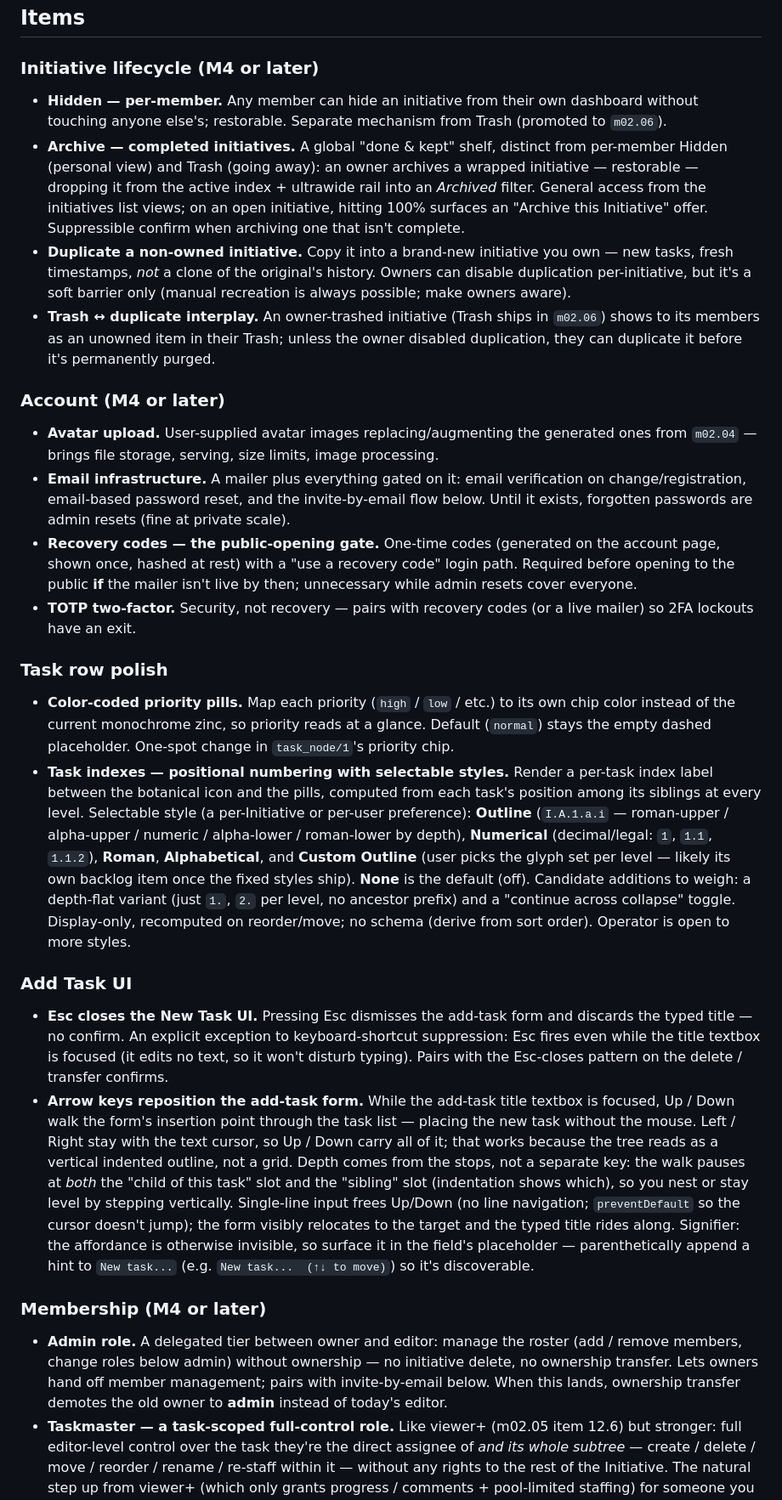
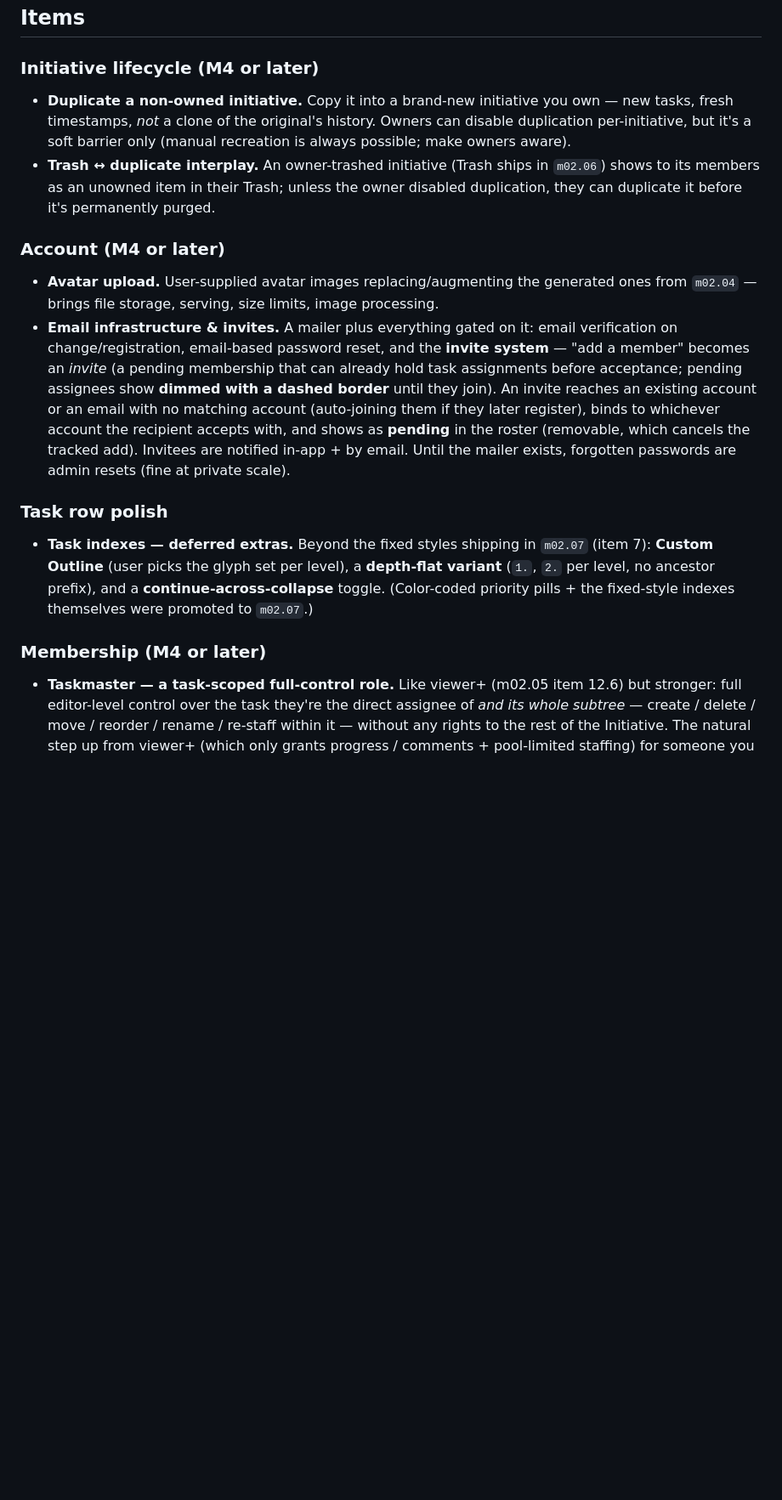
Before and after one commit to n8bar/DoItList, a Markdown page: docs/BACKLOG.md, the part around one of its changes. Shown at 85% size. Drawn GitHub-style; blank space fills up the shorter version.

Commit message:
docs(M02): expand Arcs 7 & 8 from a backlog-curation pass
Arc 7 (m02.07) +4: color-coded priority pills; task indexes (capped —
fixed styles + per-Initiative pref; Custom Outline / depth-flat /
continue-across-collapse stay in backlog); Esc-closes the adder;
arrow-keys reposition the adder.

Arc 8 (m02.08) +6: live chat; comment lifecycle (edit + delete); Archive
(per-user, with Hidden as a subfeature, one Archived-list restore UI);
recovery codes; TOTP; Admin role.

BACKLOG: promoted items removed; invite-by-email + invites/pending-
assignment folded into "Email infrastructure & invites"; task-index
deferred extras kept. Arcs not yet renamed/split (Arc 8 now spans six
domains — split proposed separately).

Co-Authored-By: Claude Opus 4.8 <noreply@anthropic.com>

```diff
--- a/docs/BACKLOG.md
+++ b/docs/BACKLOG.md
@@ -11,25 +11,15 @@ Work for releases _after_ the upcoming one. The currently-targeted release and i
 ## Items
 
 ### Initiative lifecycle (M4 or later)
-- **Hidden — per-member.** Any member can hide an initiative from their own dashboard without touching anyone else's; restorable. Separate mechanism from Trash (promoted to `m02.06`).
-- **Archive — completed initiatives.** A global "done & kept" shelf, distinct from per-member Hidden (personal view) and Trash (going away): an owner archives a wrapped initiative — restorable — dropping it from the active index + ultrawide rail into an *Archived* filter. General access from the initiatives list views; on an open initiative, hitting 100% surfaces an "Archive this Initiative" offer. Suppressible confirm when archiving one that isn't complete.
 - **Duplicate a non-owned initiative.** Copy it into a brand-new initiative you own — new tasks, fresh timestamps, _not_ a clone of the original's history. Owners can disable duplication per-initiative, but it's a soft barrier only (manual recreation is always possible; make owners aware).
 - **Trash ↔ duplicate interplay.** An owner-trashed initiative (Trash ships in `m02.06`) shows to its members as an unowned item in their Trash; unless the owner disabled duplication, they can duplicate it before it's permanently purged.
 
 ### Account (M4 or later)
 - **Avatar upload.** User-supplied avatar images replacing/augmenting the generated ones from `m02.04` — brings file storage, serving, size limits, image processing.
-- **Email infrastructure.** A mailer plus everything gated on it: email verification on change/registration, email-based password reset, and the invite-by-email flow below. Until it exists, forgotten passwords are admin resets (fine at private scale).
-- **Recovery codes — the public-opening gate.** One-time codes (generated on the account page, shown once, hashed at rest) with a "use a recovery code" login path. Required before opening to the public **if** the mailer isn't live by then; unnecessary while admin resets cover everyone.
-- **TOTP two-factor.** Security, not recovery — pairs with recovery codes (or a live mailer) so 2FA lockouts have an exit.
+- **Email infrastructure & invites.** A mailer plus everything gated on it: email verification on change/registration, email-based password reset, and the **invite system** — "add a member" becomes an *invite* (a pending membership that can already hold task assignments before acceptance; pending assignees show **dimmed with a dashed border** until they join). An invite reaches an existing account or an email with no matching account (auto-joining them if they later register), binds to whichever account the recipient accepts with, and shows as **pending** in the roster (removable, which cancels the tracked add). Invitees are notified in-app + by email. Until the mailer exists, forgotten passwords are admin resets (fine at private scale).
 
 ### Task row polish
-- **Color-coded priority pills.** Map each priority (`high` / `low` / etc.) to its own chip color instead of the current monochrome zinc, so priority reads at a glance. Default (`normal`) stays the empty dashed placeholder. One-spot change in `task_node/1`'s priority chip.
-- **Task indexes — positional numbering with selectable styles.** Render a per-task index label between the botanical icon and the pills, computed from each task's position among its siblings at every level. Selectable style (a per-Initiative or per-user preference): **Outline** (`I.A.1.a.i` — roman-upper / alpha-upper / numeric / alpha-lower / roman-lower by depth), **Numerical** (decimal/legal: `1`, `1.1`, `1.1.2`), **Roman**, **Alphabetical**, and **Custom Outline** (user picks the glyph set per level — likely its own backlog item once the fixed styles ship). **None** is the default (off). Candidate additions to weigh: a depth-flat variant (just `1.`, `2.` per level, no ancestor prefix) and a "continue across collapse" toggle. Display-only, recomputed on reorder/move; no schema (derive from sort order). Operator is open to more styles.
-
-### Add Task UI
-- **Esc closes the New Task UI.** Pressing Esc dismisses the add-task form and discards the typed title — no confirm. An explicit exception to keyboard-shortcut suppression: Esc fires even while the title textbox is focused (it edits no text, so it won't disturb typing). Pairs with the Esc-closes pattern on the delete / transfer confirms.
-- **Arrow keys reposition the add-task form.** While the add-task title textbox is focused, Up / Down walk the form's insertion point through the task list — placing the new task without the mouse. Left / Right stay with the text cursor, so Up / Down carry all of it; that works because the tree reads as a vertical indented outline, not a grid. Depth comes from the stops, not a separate key: the walk pauses at *both* the "child of this task" slot and the "sibling" slot (indentation shows which), so you nest or stay level by stepping vertically. Single-line input frees Up/Down (no line navigation; `preventDefault` so the cursor doesn't jump); the form visibly relocates to the target and the typed title rides along. Signifier: the affordance is otherwise invisible, so surface it in the field's placeholder — parenthetically append a hint to `New task...` (e.g. `New task...  (↑↓ to move)`) so it's discoverable.
+- **Task indexes — deferred extras.** Beyond the fixed styles shipping in `m02.07` (item 7): **Custom Outline** (user picks the glyph set per level), a **depth-flat variant** (`1.`, `2.` per level, no ancestor prefix), and a **continue-across-collapse** toggle. (Color-coded priority pills + the fixed-style indexes themselves were promoted to `m02.07`.)
 
 ### Membership (M4 or later)
-- **Admin role.** A delegated tier between owner and editor: manage the roster (add / remove members, change roles below admin) without ownership — no initiative delete, no ownership transfer. Lets owners hand off member management; pairs with invite-by-email below. When this lands, ownership transfer demotes the old owner to **admin** instead of today's editor.
 - **Taskmaster — a task-scoped full-control role.** Like viewer+ (m02.05 item 12.6) but stronger: full editor-level control over the task they're the direct assignee of *and its whole subtree* — create / delete / move / reorder / rename / re-staff within it — without any rights to the rest of the Initiative. The natural step up from viewer+ (which only grants progress / comments + pool-limited staffing) for someone you want to fully own a branch. The Initiative's second task-scoped permission.
```
Also changed, not shown: other parts of docs/BACKLOG.md (+0 -7 lines), 2 other files.
